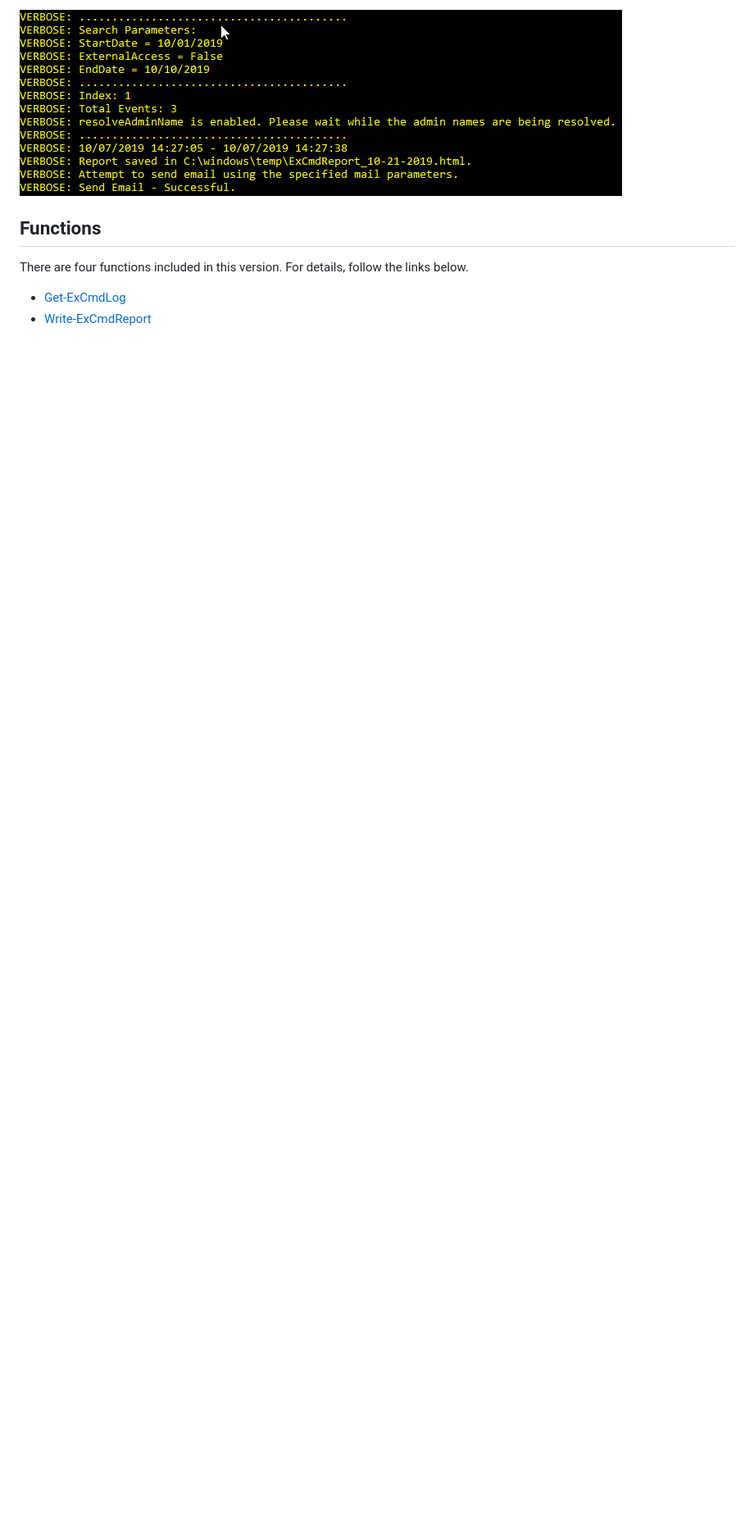
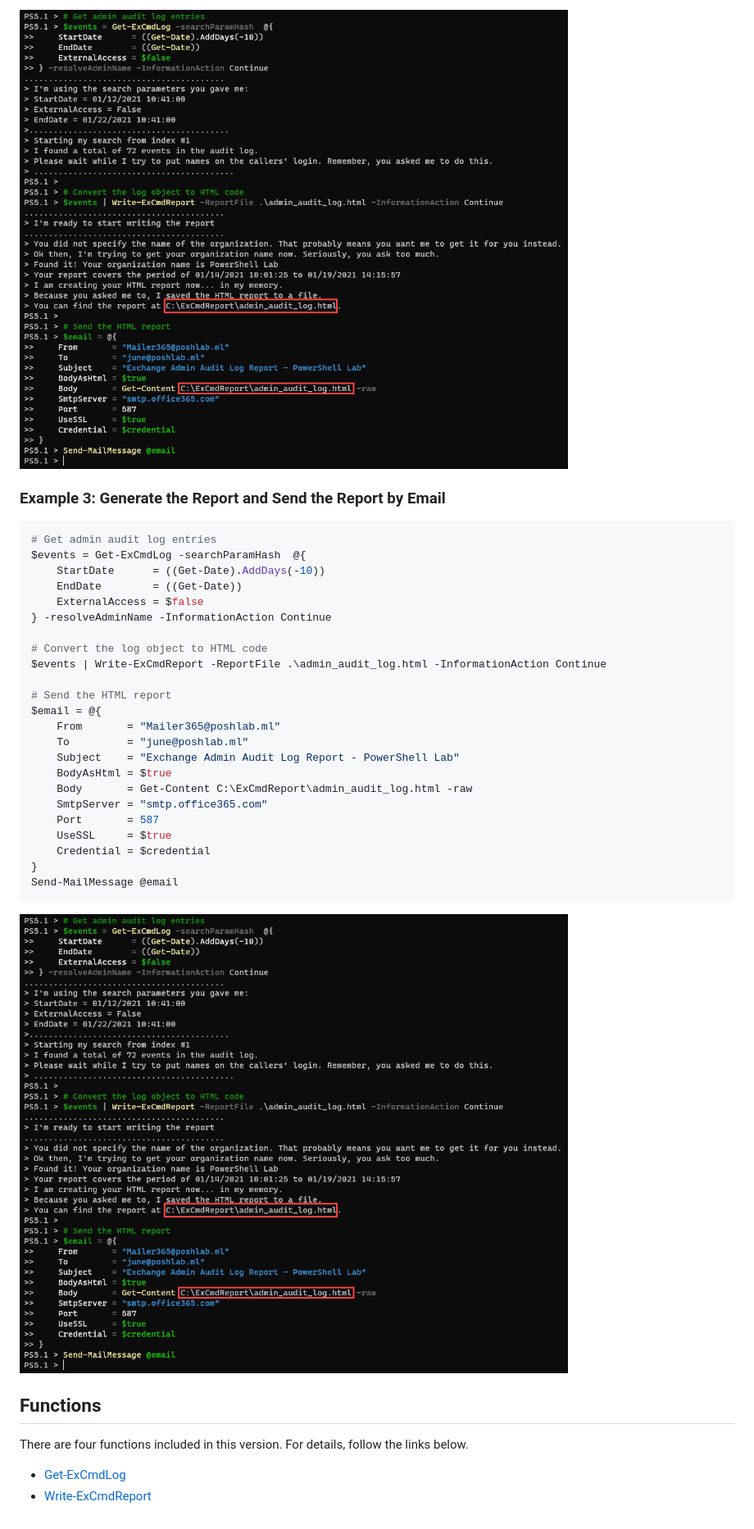
Before and after one commit to junecastillote/ExCmdReport, a Markdown page: README.md, the part around one of its changes. Shown at 82% size. Drawn GitHub-style; pictures changed too: images/SampleOutput02.png; blank space fills up the shorter version.

````diff
--- a/README.md
+++ b/README.md
@@ -63,10 +63,40 @@ Get-ExCmdLog -searchParamHash @{
 ```
 
-![Get Admin Audit Log Entries and Send Email Report](images/SampleOutput02.png)
+![Get Admin Audit Log Entries and Write the HTML report](images/SampleOutput02.png)
+
+### Example 3: Generate the Report and Send the Report by Email
+
+```PowerShell
+# Get admin audit log entries
+$events = Get-ExCmdLog -searchParamHash  @{
+    StartDate      = ((Get-Date).AddDays(-10))
+    EndDate        = ((Get-Date))
+    ExternalAccess = $false
+} -resolveAdminName -InformationAction Continue
+
+# Convert the log object to HTML code
+$events | Write-ExCmdReport -ReportFile .\admin_audit_log.html -InformationAction Continue
+
+# Send the HTML report
+$email = @{
+    From       = "Mailer365@poshlab.ml"
+    To         = "june@poshlab.ml"
+    Subject    = "Exchange Admin Audit Log Report - PowerShell Lab"
+    BodyAsHtml = $true
+    Body       = Get-Content C:\ExCmdReport\admin_audit_log.html -raw
+    SmtpServer = "smtp.office365.com"
+    Port       = 587
+    UseSSL     = $true
+    Credential = $credential
+}
+Send-MailMessage @email
+```
+
+![Get Admin Audit Log Entries and Write the HTML report](images/SampleOutput02.png)
 
 ## Functions
 
 There are four functions included in this version. For details, follow the links below.
 
-* [Get-ExCmdLog](Doc/Get-ExCmdLog.md)
-* [Write-ExCmdReport](Doc/Write-ExCmdReport.md)
+- [Get-ExCmdLog](Doc/Get-ExCmdLog.md)
+- [Write-ExCmdReport](Doc/Write-ExCmdReport.md)
````
Also changed, not shown: other parts of README.md (+34 -34 lines), Doc/Write-ExCmdReport.md (+4 -3 lines), images/SampleHTMLReport.png (added), images/SampleOutput01.png, 5 other files.
